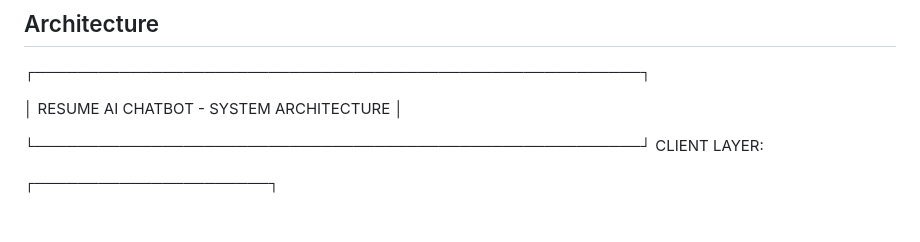
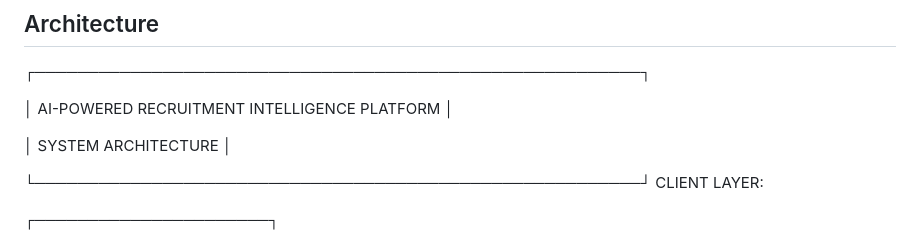
Before and after one commit to shaurya3015/ai-recruitment-intelligence, a Markdown page: readme.md, the part around the change. Drawn GitHub-style; blank space fills up the shorter version.

Commit message:
Updated system architecture diagram

```diff
--- a/readme.md
+++ b/readme.md
@@ -18,7 +18,9 @@ FastAPI · SQLite (SQLAlchemy) · Qdrant · Ollama (neural-chat:7b) · JWT · Py
 
 ┌─────────────────────────────────────────────────────────┐
 
-│         RESUME AI CHATBOT - SYSTEM ARCHITECTURE         │
+│   AI-POWERED RECRUITMENT INTELLIGENCE PLATFORM           │
+
+│            SYSTEM ARCHITECTURE                           │
 
 └─────────────────────────────────────────────────────────┘
 CLIENT LAYER:
```
